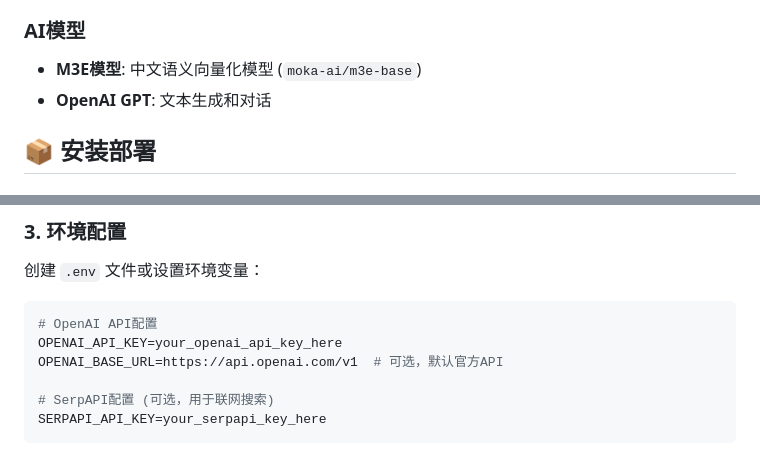
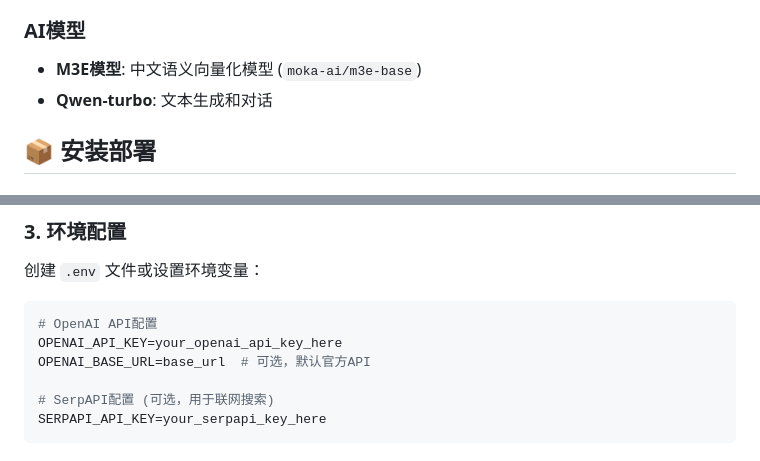
Before and after one commit to Ling-ling123/Project-RAG, a Markdown page: README.md, 2 parts joined by grey strips. GitHub-like rendering.

````diff
--- a/README.md
+++ b/README.md
@@ -46,7 +46,7 @@
 
 ### AI模型
 - **M3E模型**: 中文语义向量化模型 (`moka-ai/m3e-base`)
-- **OpenAI GPT**: 文本生成和对话
+- **Qwen-turbo**: 文本生成和对话
 
 ## 📦 安装部署
 
@@ -71,7 +71,7 @@ pip install -r requirements.txt
 ```bash
 # OpenAI API配置
 OPENAI_API_KEY=your_openai_api_key_here
-OPENAI_BASE_URL=https://api.openai.com/v1  # 可选，默认官方API
+OPENAI_BASE_URL=base_url  # 可选，默认官方API
 
 # SerpAPI配置 (可选，用于联网搜索)
 SERPAPI_API_KEY=your_serpapi_key_here
````
